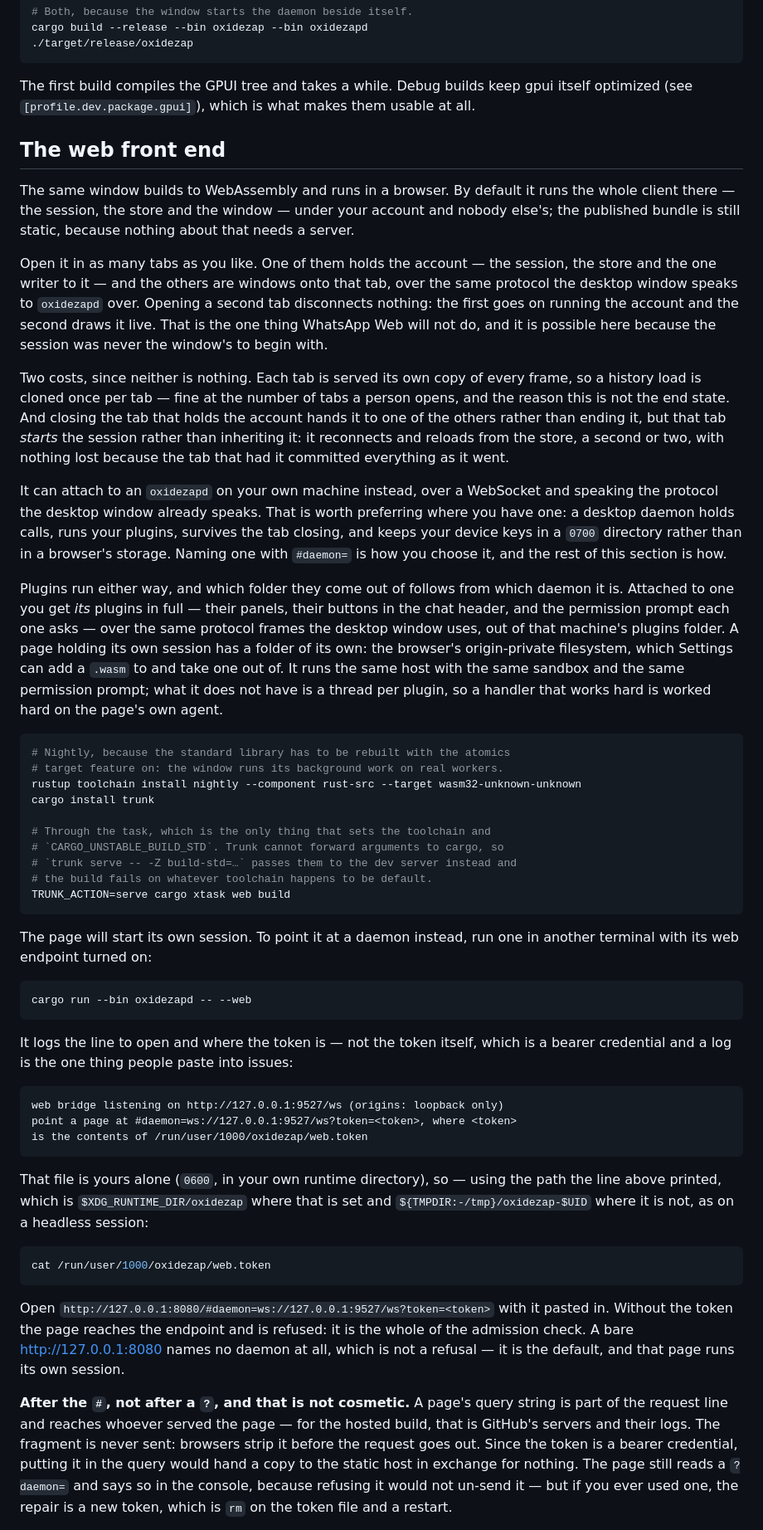
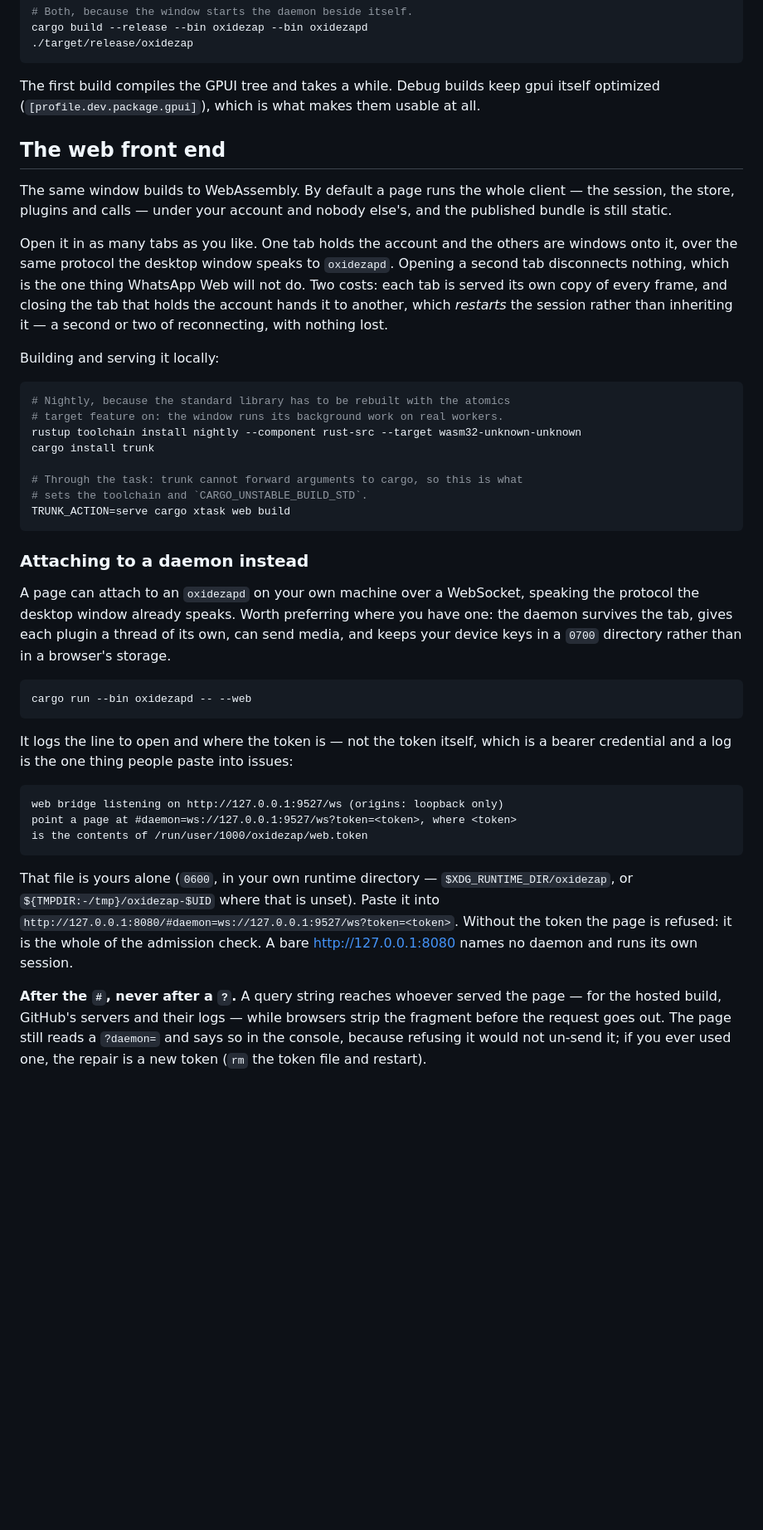
Before and after one commit to oxidezap/client, a Markdown page: README.md, the part around one of its changes. Shown at 83% size. Drawn GitHub-style; blank space fills up the shorter version.

Commit message:
docs: simplify the README and bring its claims up to date (#43)

````diff
--- a/README.md
+++ b/README.md
@@ -69,48 +75,24 @@ cargo build --release --bin oxidezap --bin oxidezapd
 ```
 
 The first build compiles the GPUI tree and takes a while. Debug builds keep
-gpui itself optimized (see `[profile.dev.package.gpui]`), which is what makes
-them usable at all.
+gpui itself optimized (`[profile.dev.package.gpui]`), which is what makes them
+usable at all.
 
 ## The web front end
 
-The same window builds to WebAssembly and runs in a browser. By default it
-runs the whole client there — the session, the store and the window — under
-your account and nobody else's; the published bundle is still static, because
-nothing about that needs a server.
+The same window builds to WebAssembly. By default a page runs the whole client
+— the session, the store, plugins and calls — under your account and nobody
+else's, and the published bundle is still static.
 
-Open it in as many tabs as you like. One of them holds the account — the
-session, the store and the one writer to it — and the others are windows onto
-that tab, over the same protocol the desktop window speaks to `oxidezapd`
-over. Opening a second tab disconnects nothing: the first goes on running the
-account and the second draws it live. That is the one thing WhatsApp Web will
-not do, and it is possible here because the session was never the window's to
-begin with.
+Open it in as many tabs as you like. One tab holds the account and the others
+are windows onto it, over the same protocol the desktop window speaks to
+`oxidezapd`. Opening a second tab disconnects nothing, which is the one thing
+WhatsApp Web will not do. Two costs: each tab is served its own copy of every
+frame, and closing the tab that holds the account hands it to another, which
+*restarts* the session rather than inheriting it — a second or two of
+reconnecting, with nothing lost.
 
-Two costs, since neither is nothing. Each tab is served its own copy of every
-frame, so a history load is cloned once per tab — fine at the number of tabs a
-person opens, and the reason this is not the end state. And closing the tab
-that holds the account hands it to one of the others rather than ending it,
-but that tab *starts* the session rather than inheriting it: it reconnects and
-reloads from the store, a second or two, with nothing lost because the tab
-that had it committed everything as it went.
-
-It can attach to an `oxidezapd` on your own machine instead, over a WebSocket
-and speaking the protocol the desktop window already speaks. That is worth
-preferring where you have one: a desktop daemon holds calls, runs your
-plugins, survives the tab closing, and keeps your device keys in a `0700`
-directory rather than in a browser's storage. Naming one with `#daemon=` is
-how you choose it, and the rest of this section is how.
-
-Plugins run either way, and which folder they come out of follows from which
-daemon it is. Attached to one you get *its* plugins in full — their panels,
-their buttons in the chat header, and the permission prompt each one asks —
-over the same protocol frames the desktop window uses, out of that machine's
-plugins folder. A page holding its own session has a folder of its own: the
-browser's origin-private filesystem, which Settings can add a `.wasm` to and
-take one out of. It runs the same host with the same sandbox and the same
-permission prompt; what it does not have is a thread per plugin, so a handler
-that works hard is worked hard on the page's own agent.
+Building and serving it locally:
 
 ```bash
 # Nightly, because the standard library has to be rebuilt with the atomics
@@ -118,15 +100,18 @@ that works hard is worked hard on the page's own agent.
 rustup toolchain install nightly --component rust-src --target wasm32-unknown-unknown
 cargo install trunk
 
-# Through the task, which is the only thing that sets the toolchain and
-# `CARGO_UNSTABLE_BUILD_STD`. Trunk cannot forward arguments to cargo, so
-# `trunk serve -- -Z build-std=…` passes them to the dev server instead and
-# the build fails on whatever toolchain happens to be default.
+# Through the task: trunk cannot forward arguments to cargo, so this is what
+# sets the toolchain and `CARGO_UNSTABLE_BUILD_STD`.
 TRUNK_ACTION=serve cargo xtask web build
 ```
 
-The page will start its own session. To point it at a daemon instead, run one
-in another terminal with its web endpoint turned on:
+### Attaching to a daemon instead
+
+A page can attach to an `oxidezapd` on your own machine over a WebSocket,
+speaking the protocol the desktop window already speaks. Worth preferring where
+you have one: the daemon survives the tab, gives each plugin a thread of its
+own, can send media, and keeps your device keys in a `0700` directory rather
+than in a browser's storage.
 
 ```bash
 cargo run --bin oxidezapd -- --web
@@ -141,28 +126,17 @@ point a page at #daemon=ws://127.0.0.1:9527/ws?token=<token>, where <token>
 is the contents of /run/user/1000/oxidezap/web.token
 ```
 
-That file is yours alone (`0600`, in your own runtime directory), so — using
-the path the line above printed, which is `$XDG_RUNTIME_DIR/oxidezap` where
-that is set and `${TMPDIR:-/tmp}/oxidezap-$UID` where it is not, as on a
-headless session:
+That file is yours alone (`0600`, in your own runtime directory —
+`$XDG_RUNTIME_DIR/oxidezap`, or `${TMPDIR:-/tmp}/oxidezap-$UID` where that is
+unset). Paste it into
+`http://127.0.0.1:8080/#daemon=ws://127.0.0.1:9527/ws?token=<token>`. Without
+the token the page is refused: it is the whole of the admission check. A bare
+<http://127.0.0.1:8080> names no daemon and runs its own session.
 
-```bash
-cat /run/user/1000/oxidezap/web.token
-```
+**After the `#`, never after a `?`.** A query string reaches whoever served the
+page — for the hosted build, GitHub's servers and their logs — while browsers
+strip the fragment before the request goes out. The page still reads a
+`?daemon=` and says so in the console, because refusing it would not un-send
+it; if you ever used one, the repair is a new token (`rm` the token file and
+restart).
 
-Open `http://127.0.0.1:8080/#daemon=ws://127.0.0.1:9527/ws?token=<token>`
-with it pasted in. Without the token the page reaches the endpoint and is
-refused: it is the whole of the admission check. A bare
-<http://127.0.0.1:8080> names no daemon at all, which is not a refusal — it
-is the default, and that page runs its own session.
-
-**After the `#`, not after a `?`, and that is not cosmetic.** A page's query
-string is part of the request line and reaches whoever served the page — for
-the hosted build, that is GitHub's servers and their logs. The fragment is
-never sent: browsers strip it before the request goes out. Since the token
-is a bearer credential, putting it in the query would hand a copy to the
-static host in exchange for nothing. The page still reads a `?daemon=` and
-says so in the console, because refusing it would not un-send it — but if
-you ever used one, the repair is a new token, which is `rm` on the token
-file and a restart.
-
````
Also changed, not shown: other parts of README.md (+74 -85 lines).
